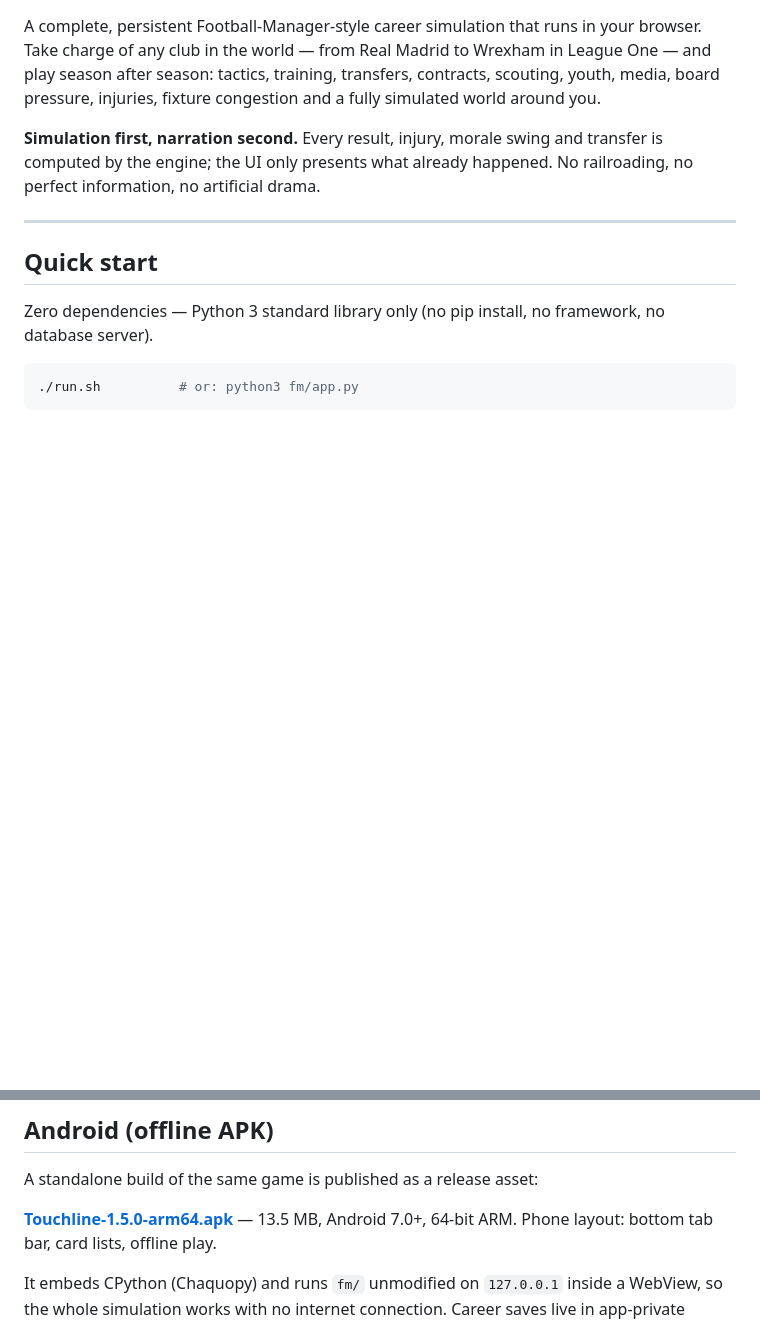
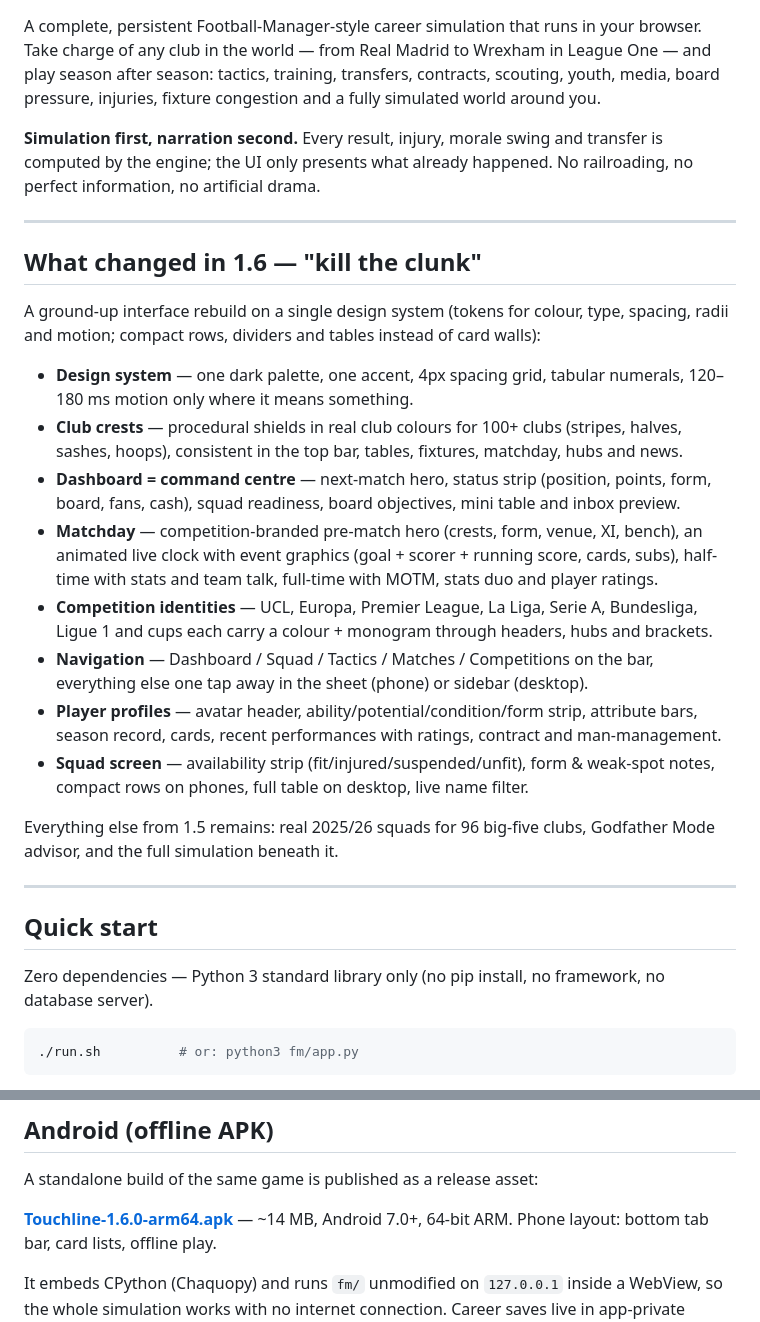
Before and after one commit to t7myz6f54s-afk/Football-manager, a Markdown page: README.md, 2 parts joined by grey strips. GitHub-like rendering; blank space fills up the shorter version.

Commit message:
README: 1.6 interface overhaul section + APK link bump

```diff
--- a/README.md
+++ b/README.md
@@ -8,6 +8,34 @@ pressure, injuries, fixture congestion and a fully simulated world around you.
 **Simulation first, narration second.** Every result, injury, morale swing and transfer is
 computed by the engine; the UI only presents what already happened. No railroading, no perfect
 information, no artificial drama.
+
+---
+
+## What changed in 1.6 — "kill the clunk"
+
+A ground-up interface rebuild on a single design system (tokens for colour, type, spacing,
+radii and motion; compact rows, dividers and tables instead of card walls):
+
+- **Design system** — one dark palette, one accent, 4px spacing grid, tabular numerals,
+  120–180 ms motion only where it means something.
+- **Club crests** — procedural shields in real club colours for 100+ clubs (stripes, halves,
+  sashes, hoops), consistent in the top bar, tables, fixtures, matchday, hubs and news.
+- **Dashboard = command centre** — next-match hero, status strip (position, points, form,
+  board, fans, cash), squad readiness, board objectives, mini table and inbox preview.
+- **Matchday** — competition-branded pre-match hero (crests, form, venue, XI, bench),
+  an animated live clock with event graphics (goal + scorer + running score, cards, subs),
+  half-time with stats and team talk, full-time with MOTM, stats duo and player ratings.
+- **Competition identities** — UCL, Europa, Premier League, La Liga, Serie A, Bundesliga,
+  Ligue 1 and cups each carry a colour + monogram through headers, hubs and brackets.
+- **Navigation** — Dashboard / Squad / Tactics / Matches / Competitions on the bar,
+  everything else one tap away in the sheet (phone) or sidebar (desktop).
+- **Player profiles** — avatar header, ability/potential/condition/form strip, attribute
+  bars, season record, cards, recent performances with ratings, contract and man-management.
+- **Squad screen** — availability strip (fit/injured/suspended/unfit), form & weak-spot
+  notes, compact rows on phones, full table on desktop, live name filter.
+
+Everything else from 1.5 remains: real 2025/26 squads for 96 big-five clubs, Godfather Mode
+advisor, and the full simulation beneath it.
 
 ---
 
@@ -123,7 +151,7 @@ No Android Studio, no Node, no npm, no database server, no cloud service.
 
 A standalone build of the same game is published as a release asset:
 
-**[Touchline-1.5.0-arm64.apk](https://github.com/t7myz6f54s-afk/Football-manager/releases/tag/v1.5.0)** — 13.5 MB, Android 7.0+, 64-bit ARM.
+**[Touchline-1.6.0-arm64.apk](https://github.com/t7myz6f54s-afk/Football-manager/releases/tag/v1.6.0)** — ~14 MB, Android 7.0+, 64-bit ARM.
 Phone layout: bottom tab bar, card lists, offline play.
 
 It embeds CPython (Chaquopy) and runs `fm/` unmodified on `127.0.0.1` inside a WebView, so the
```
